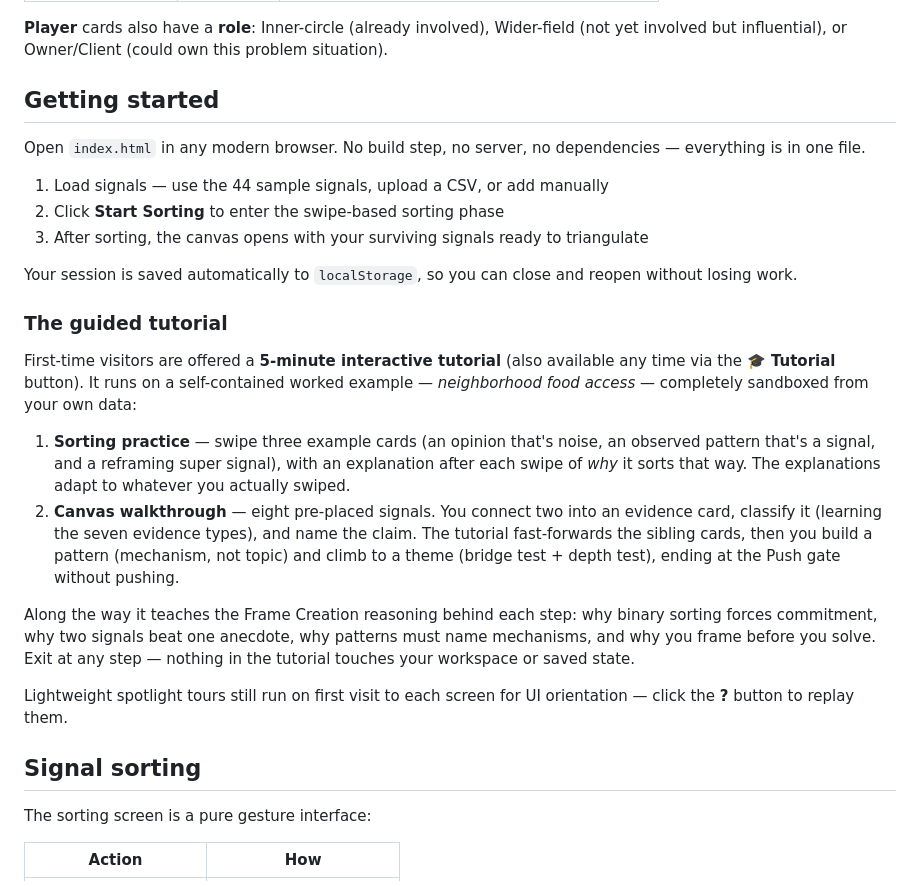
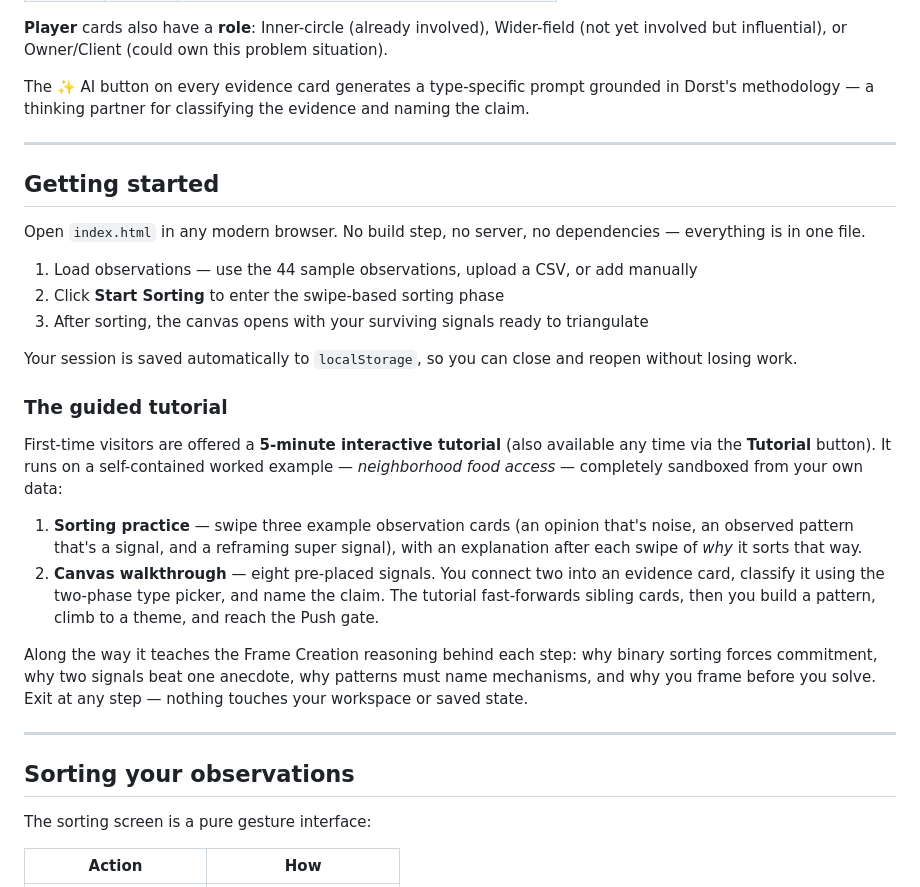
Before and after one commit to TheUpskillingLabs/clustertest, a Markdown page: README.md, the part around one of its changes. Drawn GitHub-style.

```diff
--- a/README.md
+++ b/README.md
@@ -43,11 +57,15 @@ The tool walks you through four stages:
 
 **Player** cards also have a **role**: Inner-circle (already involved), Wider-field (not yet involved but influential), or Owner/Client (could own this problem situation).
+
+The ✨ AI button on every evidence card generates a type-specific prompt grounded in Dorst's methodology — a thinking partner for classifying the evidence and naming the claim.
+
+---
 
 ## Getting started
 
 Open `index.html` in any modern browser. No build step, no server, no dependencies — everything is in one file.
 
-1. Load signals — use the 44 sample signals, upload a CSV, or add manually
+1. Load observations — use the 44 sample observations, upload a CSV, or add manually
 2. Click **Start Sorting** to enter the swipe-based sorting phase
 3. After sorting, the canvas opens with your surviving signals ready to triangulate
 
@@ -55,16 +73,16 @@ Your session is saved automatically to `localStorage`, so you can close and reop
 
 ### The guided tutorial
 
-First-time visitors are offered a **5-minute interactive tutorial** (also available any time via the **🎓 Tutorial** button). It runs on a self-contained worked example — *neighborhood food access* — completely sandboxed from your own data:
+First-time visitors are offered a **5-minute interactive tutorial** (also available any time via the **Tutorial** button). It runs on a self-contained worked example — *neighborhood food access* — completely sandboxed from your own data:
 
-1. **Sorting practice** — swipe three example cards (an opinion that's noise, an observed pattern that's a signal, and a reframing super signal), with an explanation after each swipe of *why* it sorts that way. The explanations adapt to whatever you actually swiped.
-2. **Canvas walkthrough** — eight pre-placed signals. You connect two into an evidence card, classify it (learning the seven evidence types), and name the claim. The tutorial fast-forwards the sibling cards, then you build a pattern (mechanism, not topic) and climb to a theme (bridge test + depth test), ending at the Push gate without pushing.
+1. **Sorting practice** — swipe three example observation cards (an opinion that's noise, an observed pattern that's a signal, and a reframing super signal), with an explanation after each swipe of *why* it sorts that way.
+2. **Canvas walkthrough** — eight pre-placed signals. You connect two into an evidence card, classify it using the two-phase type picker, and name the claim. The tutorial fast-forwards sibling cards, then you build a pattern, climb to a theme, and reach the Push gate.
 
-Along the way it teaches the Frame Creation reasoning behind each step: why binary sorting forces commitment, why two signals beat one anecdote, why patterns must name mechanisms, and why you frame before you solve. Exit at any step — nothing in the tutorial touches your workspace or saved state.
+Along the way it teaches the Frame Creation reasoning behind each step: why binary sorting forces commitment, why two signals beat one anecdote, why patterns must name mechanisms, and why you frame before you solve. Exit at any step — nothing touches your workspace or saved state.
 
-Lightweight spotlight tours still run on first visit to each screen for UI orientation — click the **?** button to replay them.
+---
 
-## Signal sorting
+## Sorting your observations
 
 The sorting screen is a pure gesture interface:
 
```
Also changed, not shown: other parts of README.md (+53 -25 lines).
